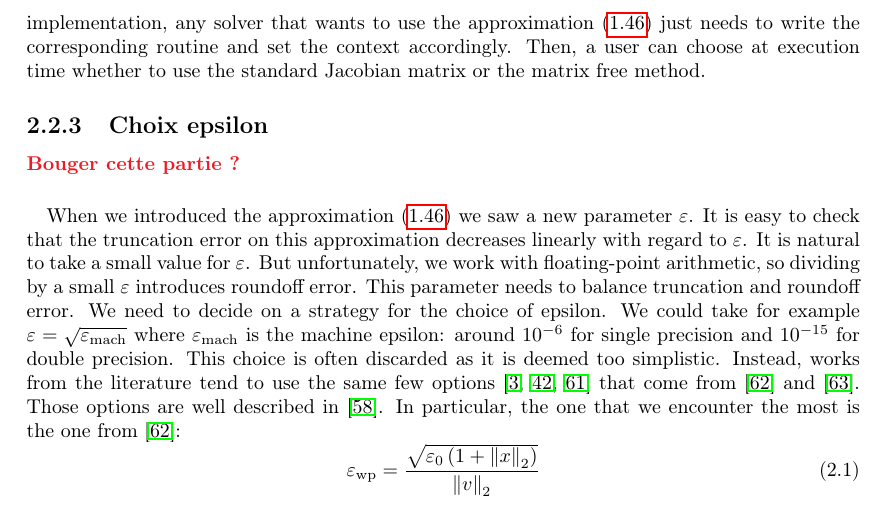
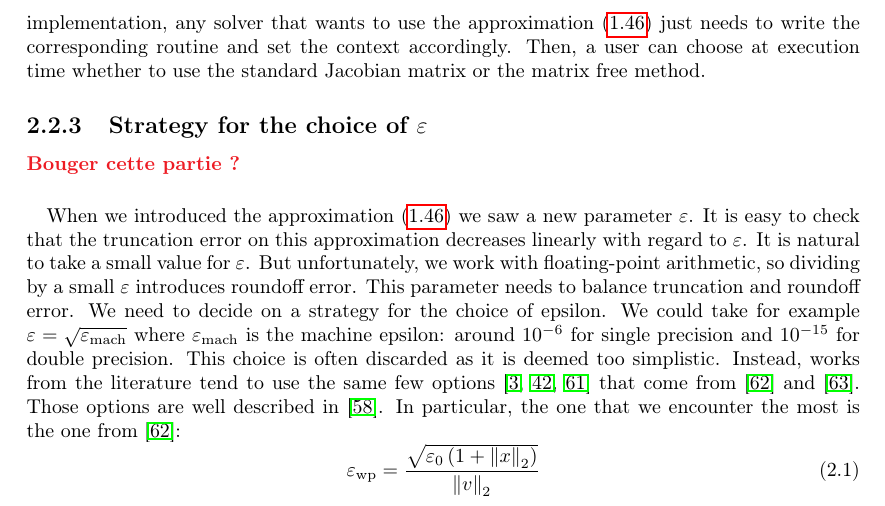
Before and after one commit to pierreXVI/thesis, a LaTeX thesis (main.tex, which reads 2.tex): part of page 35 of 47, cut so that both start at the same text. Compiled offline with pdfLaTeX.

Commit message:
Rename section

```diff
--- a/2.tex
+++ b/2.tex
@@ -121,7 +121,7 @@
       Then, a user can choose at execution time whether to use the standard Jacobian matrix or the matrix free method.
 
 
-    \subsection{Choix epsilon}
+    \subsection{Strategy for the choice of \texorpdfstring{$\varepsilon$}{epsilon}}
       \PS{Bouger cette partie ?}
 
 
```
